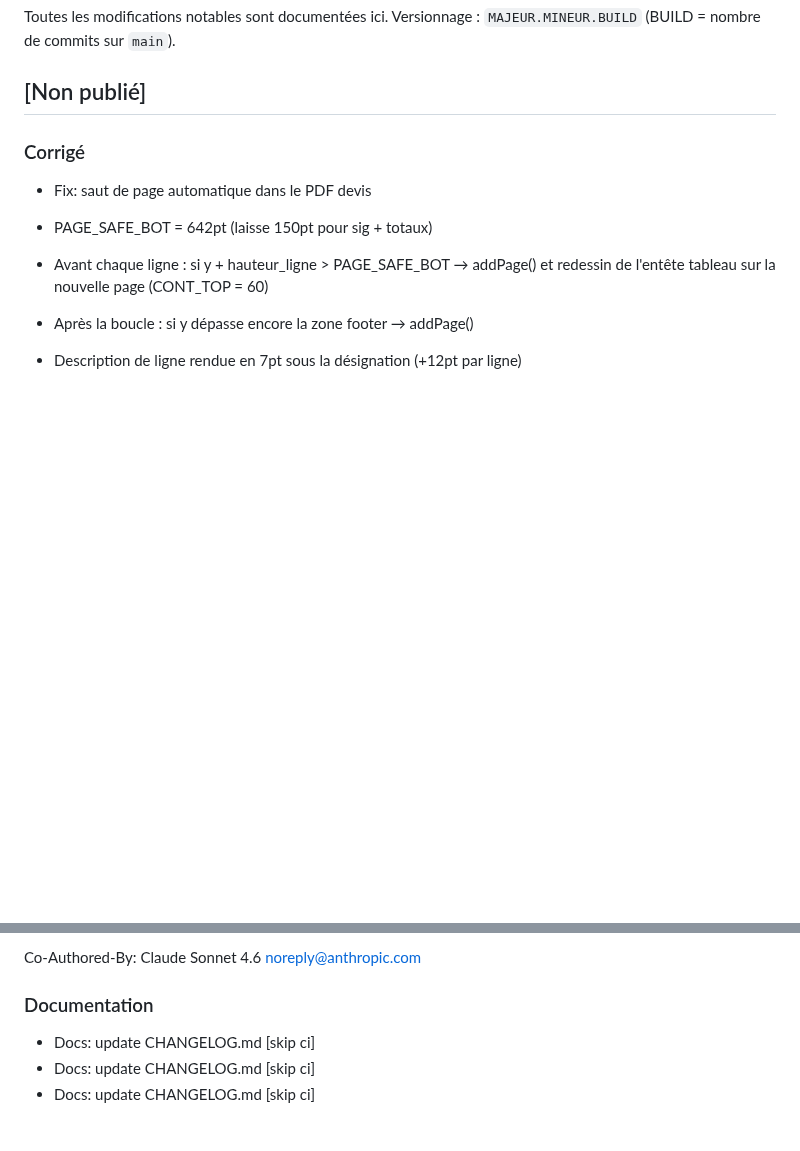
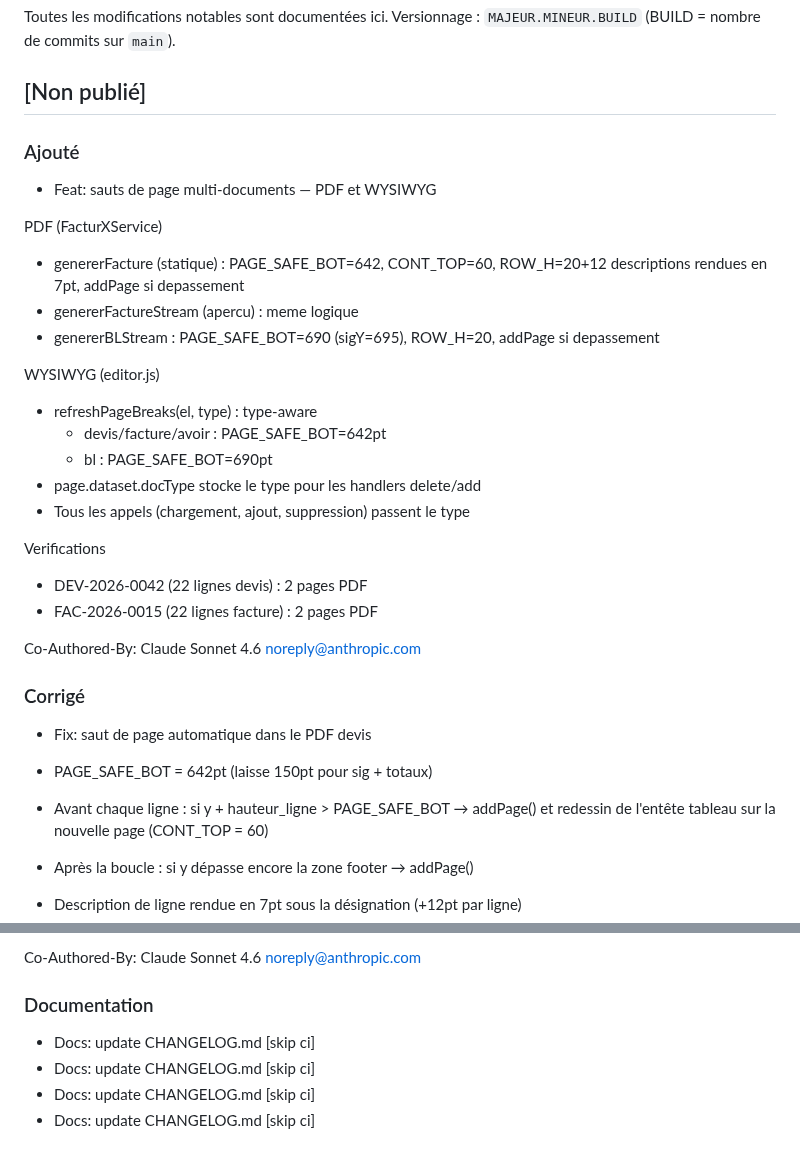
Before and after one commit to swarmnode/saas-facturation, a Markdown page: CHANGELOG.md, 2 parts joined by grey strips. Rendered like a GitHub page; blank space fills up the shorter version.

Commit message:
docs: update CHANGELOG.md [skip ci]

```diff
--- a/CHANGELOG.md
+++ b/CHANGELOG.md
@@ -4,6 +4,29 @@ Toutes les modifications notables sont documentées ici.
 Versionnage : `MAJEUR.MINEUR.BUILD` (BUILD = nombre de commits sur `main`).
 
 ## [Non publié]
+
+### Ajouté
+- Feat: sauts de page multi-documents — PDF et WYSIWYG
+
+PDF (FacturXService)
+- genererFacture (statique) : PAGE_SAFE_BOT=642, CONT_TOP=60, ROW_H=20+12
+  descriptions rendues en 7pt, addPage si depassement
+- genererFactureStream (apercu) : meme logique
+- genererBLStream : PAGE_SAFE_BOT=690 (sigY=695), ROW_H=20, addPage si depassement
+
+WYSIWYG (editor.js)
+- refreshPageBreaks(el, type) : type-aware
+  - devis/facture/avoir : PAGE_SAFE_BOT=642pt
+  - bl : PAGE_SAFE_BOT=690pt
+- page.dataset.docType stocke le type pour les handlers delete/add
+- Tous les appels (chargement, ajout, suppression) passent le type
+
+Verifications
+- DEV-2026-0042 (22 lignes devis) : 2 pages PDF
+- FAC-2026-0015 (22 lignes facture) : 2 pages PDF
+
+Co-Authored-By: Claude Sonnet 4.6 <noreply@anthropic.com>
+
 
 ### Corrigé
 - Fix: saut de page automatique dans le PDF devis
@@ -47,6 +70,7 @@ Co-Authored-By: Claude Sonnet 4.6 <noreply@anthropic.com>
 
 
 ### Documentation
+- Docs: update CHANGELOG.md [skip ci]
 - Docs: update CHANGELOG.md [skip ci]
 - Docs: update CHANGELOG.md [skip ci]
 - Docs: update CHANGELOG.md [skip ci]
```
